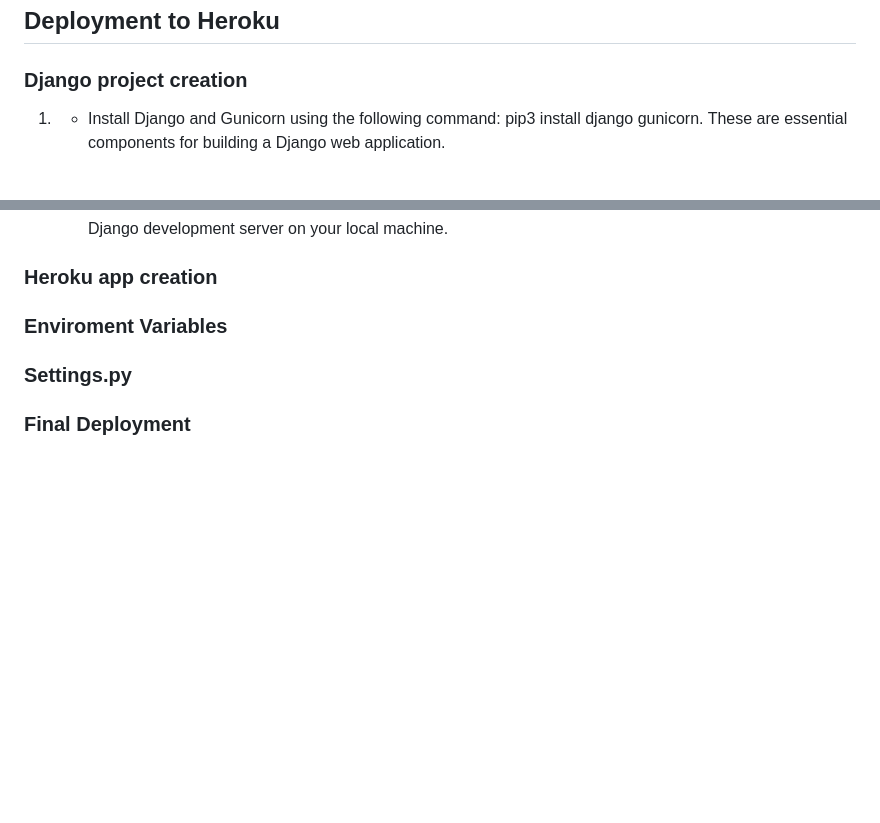
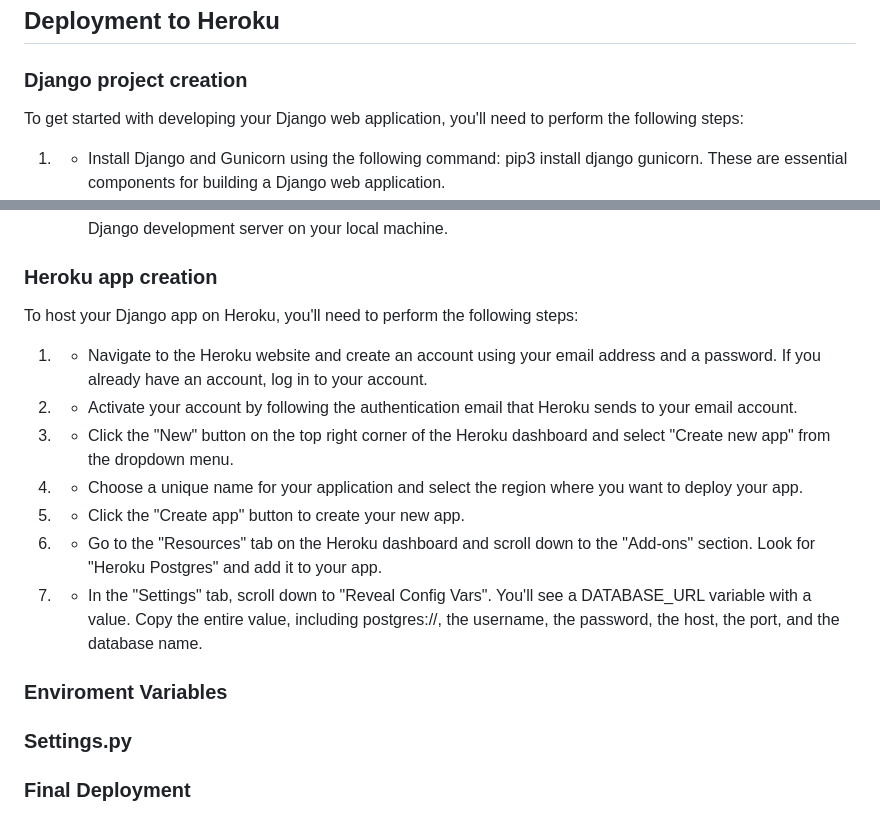
Before and after one commit to SilviaSaverino/Movie-Critique, a Markdown page: README.md, 2 parts joined by grey strips. Drawn GitHub-style; blank space fills up the shorter version.

Commit message:
add content to heroku  app creation section

```diff
--- a/README.md
+++ b/README.md
@@ -267,6 +267,8 @@ To fix this, the HttpResponse was replaced with an error message indicating that
 
 ### Django project creation
 
+To get started with developing your Django web application, you'll need to perform the following steps:
+
 1) - Install Django and Gunicorn using the following command: pip3 install django gunicorn. These are essential components for building a Django web application.
 2) - Install supporting database libraries dj_database_url and psycopg2 using the command pip install dj_database_url psycopg2. These will allow you to connect your Django application to a PostgreSQL database.
 3) - Install the Cloudinary library to manage your application's static files with the command pip install   dj-3-cloudinary-storage. This library will allow you to store your static files on the Cloudinary platform.
@@ -278,6 +280,16 @@ To fix this, the HttpResponse was replaced with an error message indicating that
 9) - Test that your server is working locally using the command python manage.py runserver. This will start the Django development server on your local machine.
 
 ### Heroku app creation
+
+To host your Django app on Heroku, you'll need to perform the following steps:
+
+1) - Navigate to the Heroku website and create an account using your email address and a password. If you already have an account, log in to your account.
+2) - Activate your account by following the authentication email that Heroku sends to your email account.
+3) - Click the "New" button on the top right corner of the Heroku dashboard and select "Create new app" from the dropdown menu.
+4) - Choose a unique name for your application and select the region where you want to deploy your app.
+5) - Click the "Create app" button to create your new app.
+6) - Go to the "Resources" tab on the Heroku dashboard and scroll down to the "Add-ons" section. Look for "Heroku Postgres" and add it to your app.
+7) - In the "Settings" tab, scroll down to "Reveal Config Vars". You'll see a DATABASE_URL variable with a value. Copy the entire value, including postgres://, the username, the password, the host, the port, and the database name.
 
 ### Enviroment Variables
 
```
